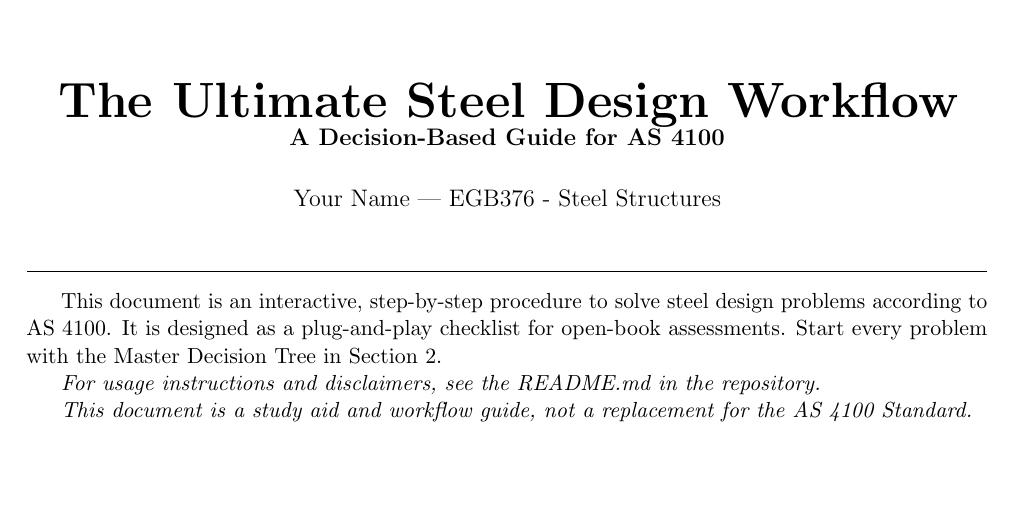
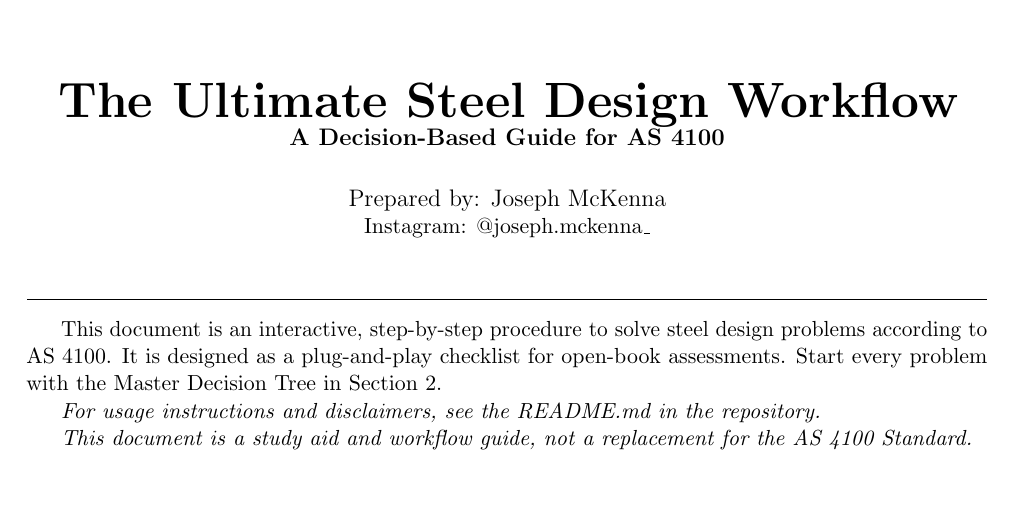
Before and after one commit to AmusedPolecat89/EGB376, a LaTeX document (main.tex): part of page 1 of 41, cut so that both start at the same text, the shorter picture padded with empty space. Compiled offline with pdfLaTeX.

Commit message:
author attribution

```diff
--- a/main.tex
+++ b/main.tex
@@ -42,7 +42,7 @@
     linkcolor=teal,        % Color for internal links (e.g., Table of Contents)
     urlcolor=teal,         % Color for external URLs
     pdftitle={Ultimate Steel Design Workflow}, % PDF metadata
-    pdfauthor={Your Name}, % PDF metadata
+    pdfauthor={Joseph McKenna}, % PDF metadata
 }
 
 %----------------------------------------------------------------------------------------
@@ -162,7 +162,7 @@
 %----------------------------------------------------------------------------------------
 
 \title{\bfseries \Huge The Ultimate Steel Design Workflow \\ \large A Decision-Based Guide for AS 4100}
-\author{Your Name | EGB376 - Steel Structures} % Replace with your details
+\author{Prepared by: Joseph McKenna \\ \normalsize Instagram: @joseph.mckenna\_}
 \date{} % Suppresses the date from being displayed
 
 %========================================================================================
```
